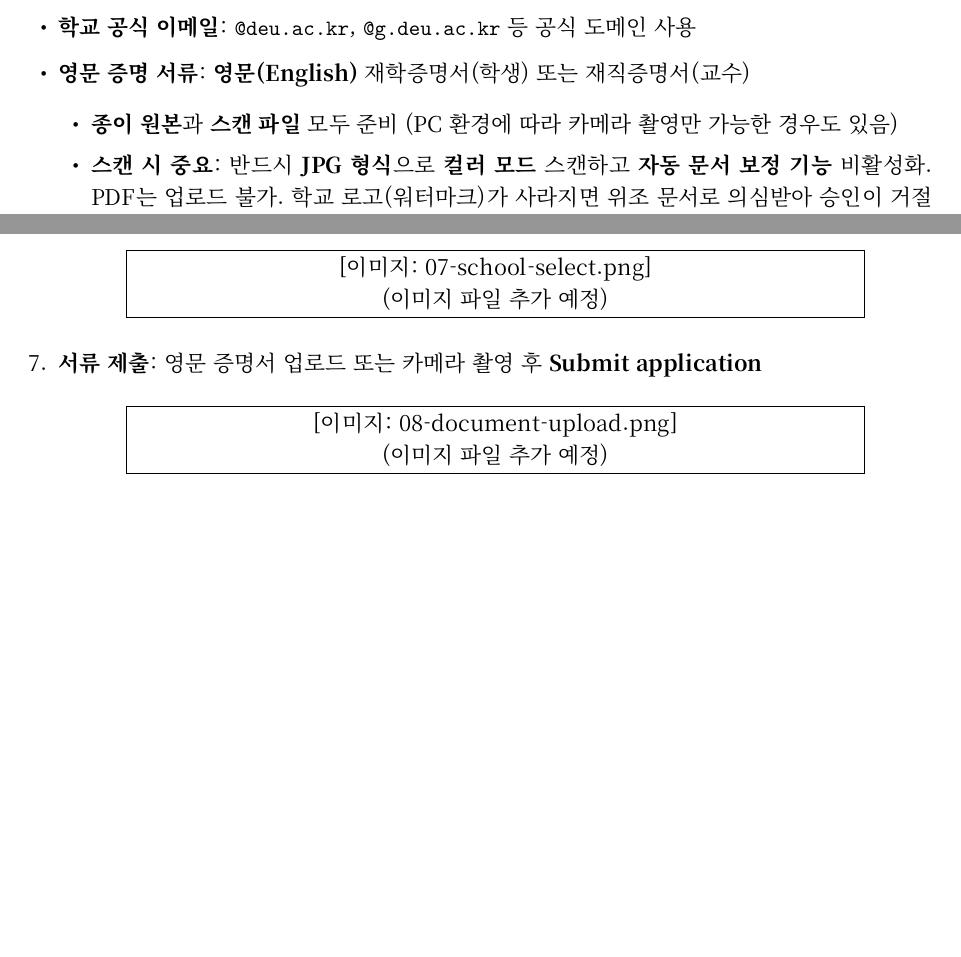
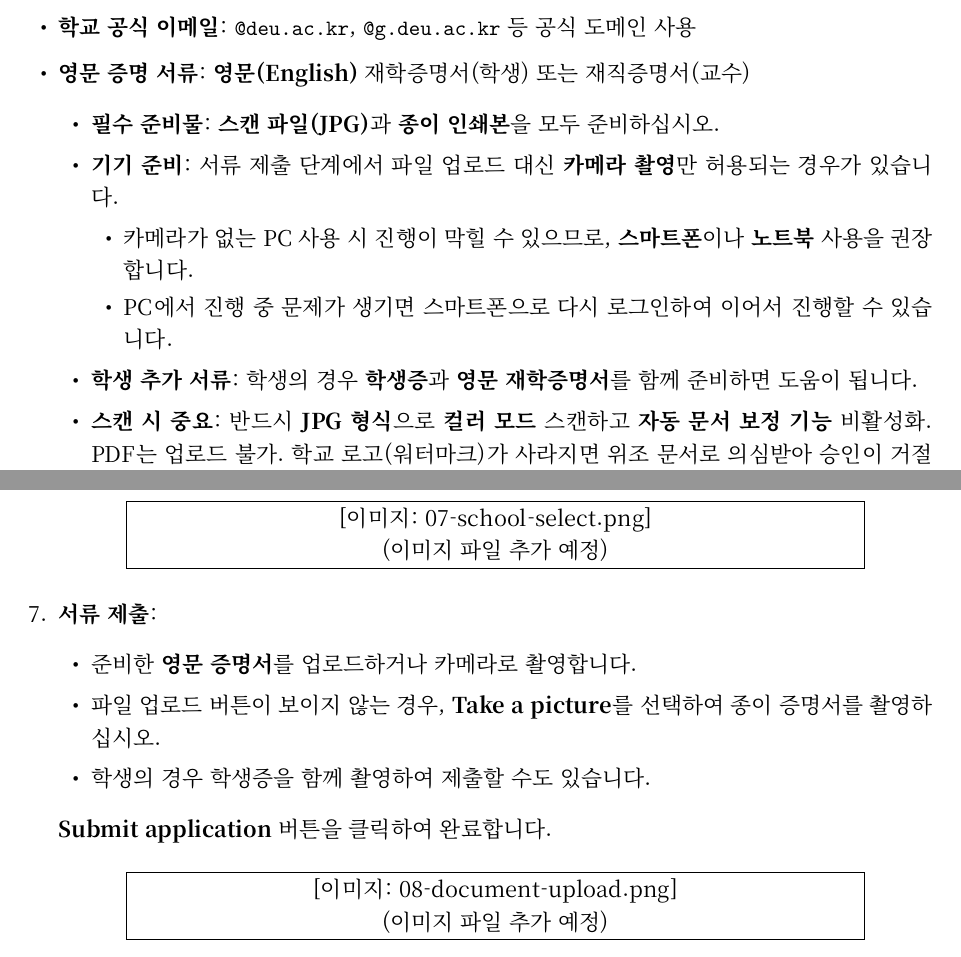
Before and after one commit to seo-jinseok/GitHub-Copilot-Guide, a LaTeX document (latex/01_GitHub_Copilot_웹_가이드.tex): two parts of pages 2 and 4 of 7, joined at a grey line, cut so that both start at the same text, the shorter picture padded with empty space. Compiled offline with XeLaTeX.

Commit message:
문서 개선: 영문 증명서 제출 절차 및 학교 선택 오류 해결을 위한 안내 추가, 관련 이미지 첨부

```diff
--- a/latex/01_GitHub_Copilot_웹_가이드.tex
+++ b/latex/01_GitHub_Copilot_웹_가이드.tex
@@ -68,7 +68,13 @@ GitHub Copilot(깃허브 코파일럿)은 웹 브라우저에서 OpenAI, Google,
     \item \textbf{학교 공식 이메일}: \texttt{@deu.ac.kr}, \texttt{@g.deu.ac.kr} 등 공식 도메인 사용
     \item \textbf{영문 증명 서류}: \textbf{영문(English)} 재학증명서(학생) 또는 재직증명서(교수)
     \begin{itemize}
-        \item \textbf{종이 원본}과 \textbf{스캔 파일} 모두 준비 (PC 환경에 따라 카메라 촬영만 가능한 경우도 있음)
+        \item \textbf{필수 준비물}: \textbf{스캔 파일(JPG)}과 \textbf{종이 인쇄본}을 모두 준비하십시오.
+        \item \textbf{기기 준비}: 서류 제출 단계에서 파일 업로드 대신 \textbf{카메라 촬영}만 허용되는 경우가 있습니다.
+        \begin{itemize}
+            \item 카메라가 없는 PC 사용 시 진행이 막힐 수 있으므로, \textbf{스마트폰}이나 \textbf{노트북} 사용을 권장합니다.
+            \item PC에서 진행 중 문제가 생기면 스마트폰으로 다시 로그인하여 이어서 진행할 수 있습니다.
+        \end{itemize}
+        \item \textbf{학생 추가 서류}: 학생의 경우 \textbf{학생증}과 \textbf{영문 재학증명서}를 함께 준비하면 도움이 됩니다.
         \item \textbf{스캔 시 중요}: 반드시 \textbf{JPG 형식}으로 \textbf{컬러 모드} 스캔하고 \textbf{자동 문서 보정 기능} 비활성화. PDF는 업로드 불가. 학교 로고(워터마크)가 사라지면 위조 문서로 의심받아 승인이 거절됨.
     \end{itemize}
     \item \textbf{인증 앱}: 스마트폰에 \textit{Microsoft Authenticator} 설치 (회원가입 불필요, 설치만)
@@ -143,7 +154,13 @@ GitHub은 영문으로 제공됩니다. 주요 메뉴 번역을 참고하십시
         \end{enumerate}
     \end{itemize}
     \inlineImage{07-school-select.png}
-    \item \textbf{서류 제출}: 영문 증명서 업로드 또는 카메라 촬영 후 \textbf{Submit application}
+    \item \textbf{서류 제출}:
+    \begin{itemize}
+        \item 준비한 \textbf{영문 증명서}를 업로드하거나 카메라로 촬영합니다.
+        \item 파일 업로드 버튼이 보이지 않는 경우, \textbf{Take a picture}를 선택하여 종이 증명서를 촬영하십시오.
+        \item 학생의 경우 학생증을 함께 촬영하여 제출할 수도 있습니다.
+    \end{itemize}
+    \textbf{Submit application} 버튼을 클릭하여 완료합니다.
     \inlineImage{08-document-upload.png}
 \end{enumerate}
 
```
Also changed, not shown: latex/Feedback_for_01_GitHub_Copilot_웹서비스_가이드 2.md (+3 -7 lines), latex/01_GitHub_Copilot_웹_가이드.pdf, latex/photo_2025-11-28_08-57-21.jpg (added), latex/01_GitHub_Copilot_웹_가이드.tex (7 more changed lines), 1 other file.
